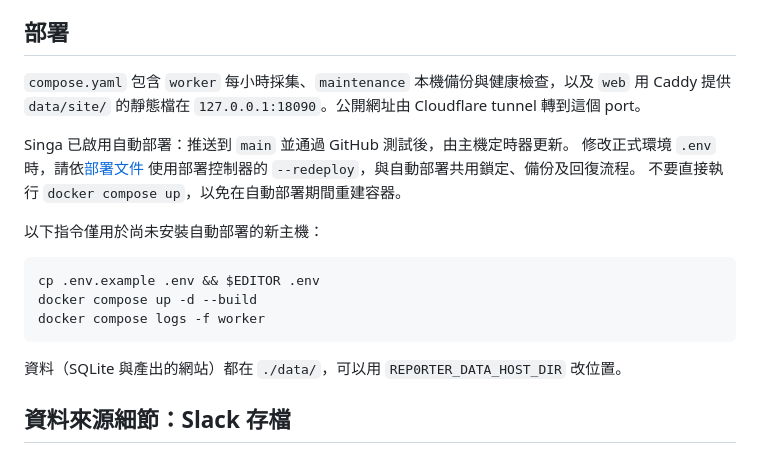
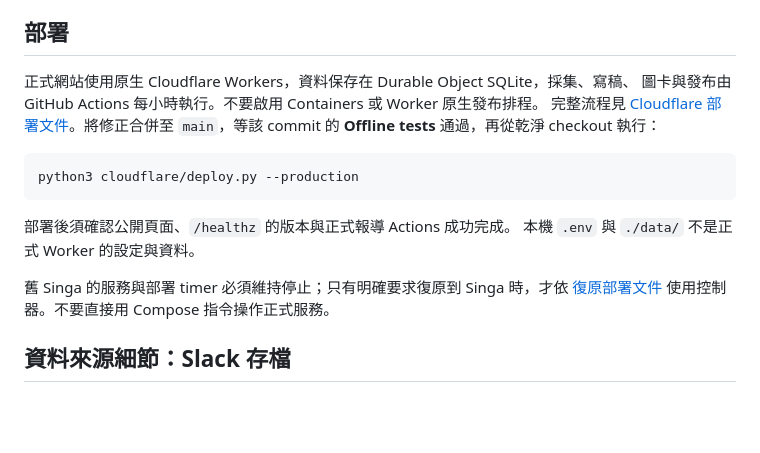
Before and after one commit to rep0rter/rep0rter, a Markdown page: docs/README.zh-TW.md, the part around the change. Drawn GitHub-style; blank space fills up the shorter version.

Commit message:
docs: align owner setup and Chinese deployment guide with Workers

````diff
--- a/docs/README.zh-TW.md
+++ b/docs/README.zh-TW.md
@@ -110,24 +110,20 @@ Docker 已包含 Chromium 與 Noto CJK 字型。本機若使用其他字型，
 
 ## 部署
 
-`compose.yaml` 包含 `worker` 每小時採集、`maintenance` 本機備份與健康檢查，以及 `web` 用 Caddy 提供
-`data/site/` 的靜態檔在 `127.0.0.1:18090`。公開網址由 Cloudflare tunnel
-轉到這個 port。
-
-Singa 已啟用自動部署：推送到 `main` 並通過 GitHub 測試後，由主機定時器更新。
-修改正式環境 `.env` 時，請依[部署文件](deployment.md#apply-host-environment-changes)
-使用部署控制器的 `--redeploy`，與自動部署共用鎖定、備份及回復流程。
-不要直接執行 `docker compose up`，以免在自動部署期間重建容器。
-
-以下指令僅用於尚未安裝自動部署的新主機：
+正式網站使用原生 Cloudflare Workers，資料保存在 Durable Object SQLite，採集、寫稿、
+圖卡與發布由 GitHub Actions 每小時執行。不要啟用 Containers 或 Worker 原生發布排程。
+完整流程見 [Cloudflare 部署文件](cloudflare.md)。將修正合併至 `main`，等該 commit 的
+**Offline tests** 通過，再從乾淨 checkout 執行：
 
 ```sh
-cp .env.example .env && $EDITOR .env
-docker compose up -d --build
-docker compose logs -f worker
+python3 cloudflare/deploy.py --production
 ```
 
-資料（SQLite 與產出的網站）都在 `./data/`，可以用 `REP0RTER_DATA_HOST_DIR` 改位置。
+部署後須確認公開頁面、`/healthz` 的版本與正式報導 Actions 成功完成。
+本機 `.env` 與 `./data/` 不是正式 Worker 的設定與資料。
+
+舊 Singa 的服務與部署 timer 必須維持停止；只有明確要求復原到 Singa 時，才依
+[復原部署文件](deployment.md) 使用控制器。不要直接用 Compose 指令操作正式服務。
 
 ## 資料來源細節：Slack 存檔
 
````
Also changed, not shown: docs/project-news.md (+17 -22 lines).
